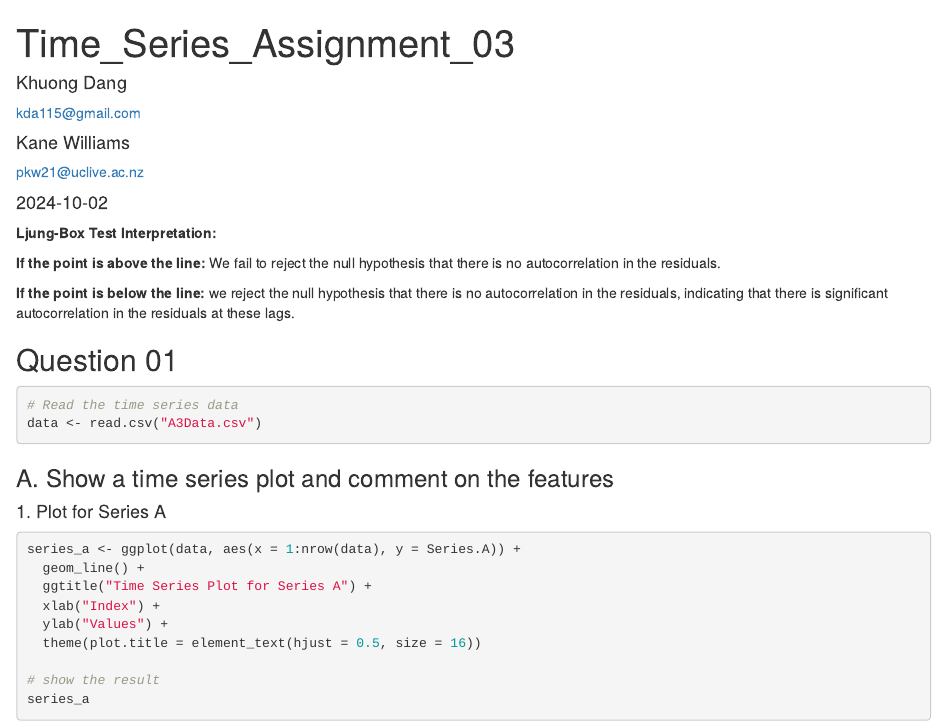
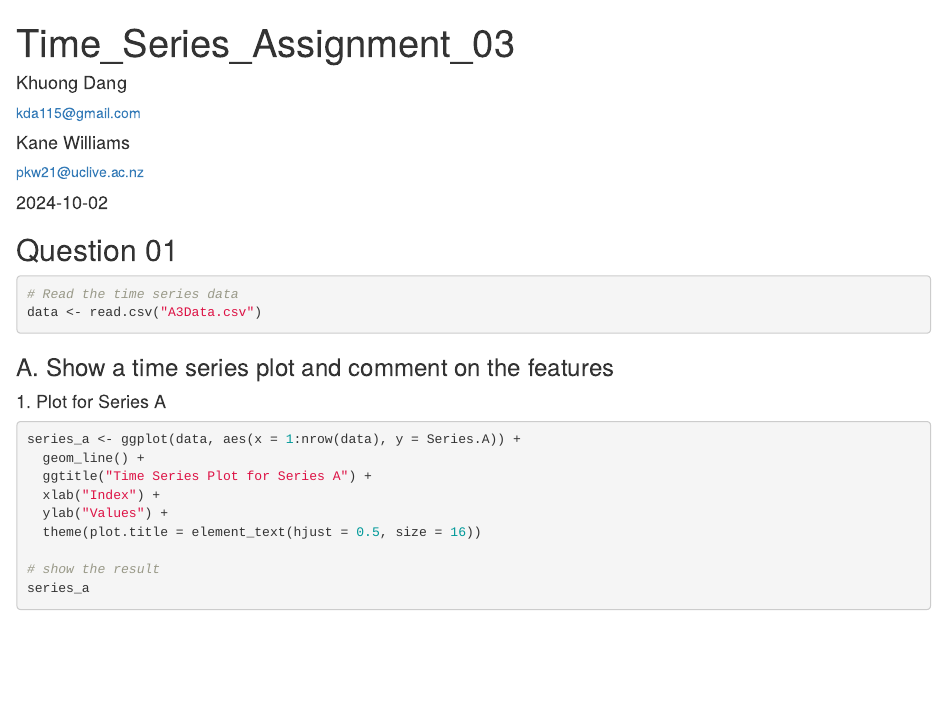
Before and after one commit to DarioDang/Assignment_03_TimeSeries, an R Markdown document (Time_Series_Assigment03_Dario.Rmd): the page in a window 1100 px wide, from its top. Rendered offline with R 4.5, knitr and Pandoc, with nearby package versions.

Commit message:
Removed top "Ljung Box" explanation

````diff
--- a/Time_Series_Assigment03_Dario.Rmd
+++ b/Time_Series_Assigment03_Dario.Rmd
@@ -22,12 +22,6 @@ library(gridExtra)
 library(quantmod)
 library(kableExtra)
 ```
-
-**Ljung-Box Test Interpretation:**
-
-**If the point is above the line:** We fail to reject the null hypothesis that there is no autocorrelation in the residuals.
-
-**If the point is below the line:** we reject the null hypothesis that there is no autocorrelation in the residuals, indicating that there is significant autocorrelation in the residuals at these lags.
 
 ## Question 01
 
````
Also changed, not shown: Time_Series_Assigment03_Dario.Rmd (2 more changed lines).
